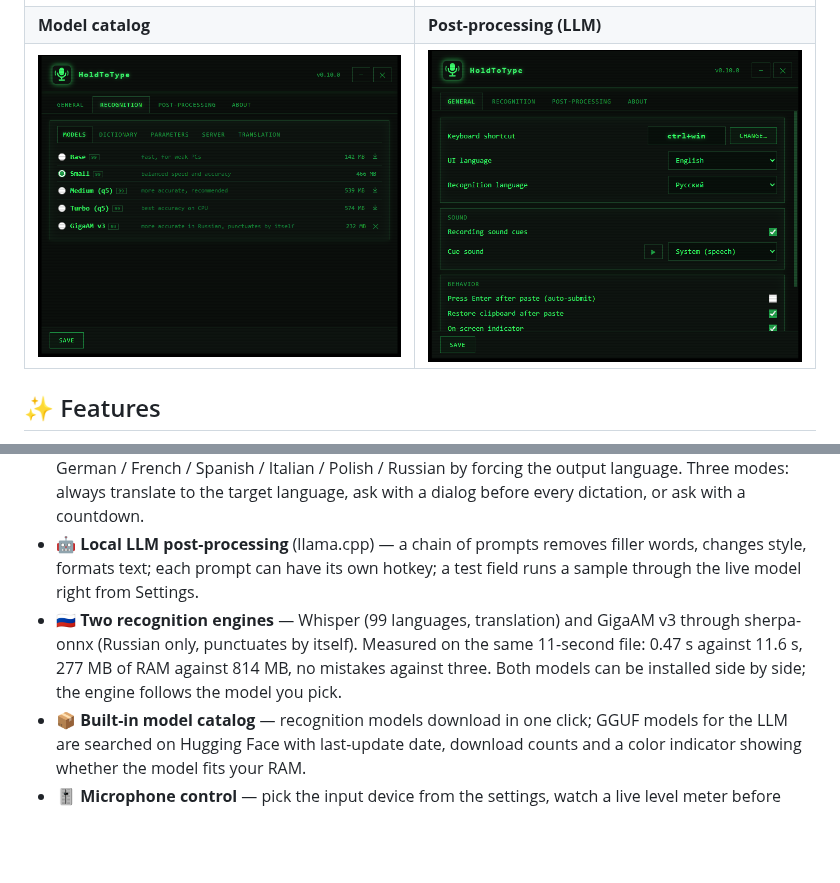
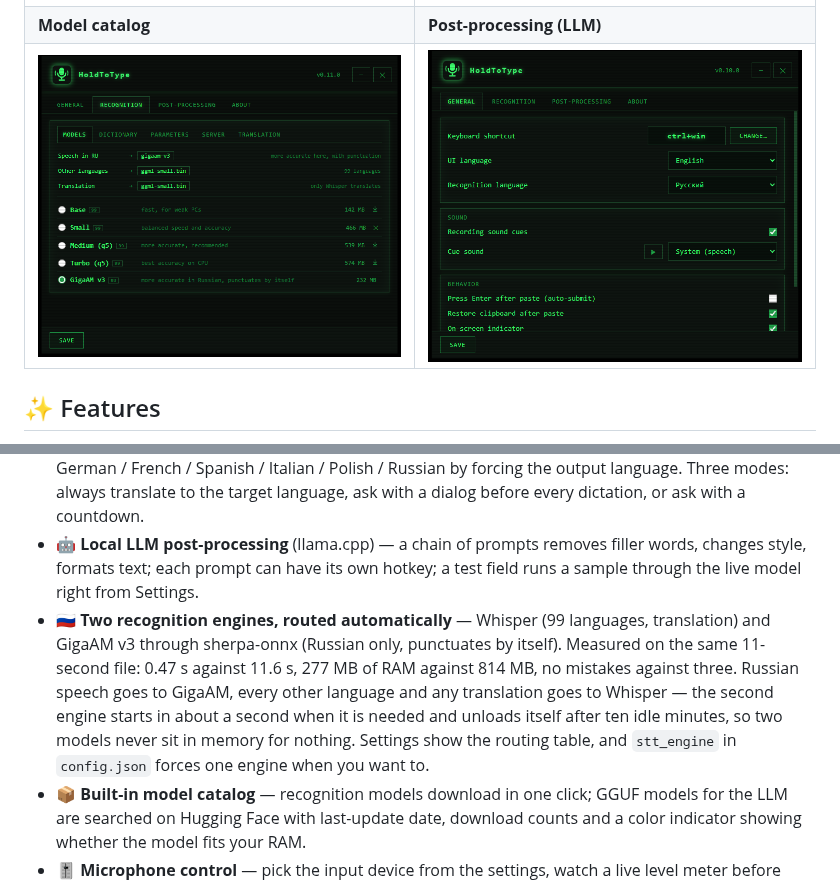
Before and after one commit to Vitalii-Yemets/holdtotype, a Markdown page: README.md, 2 parts joined by grey strips. GitHub-like rendering; pictures changed too: docs/models.png; blank space fills up the shorter version.

```diff
--- a/README.md
+++ b/README.md
@@ -39,7 +39,7 @@ Hold a hotkey — speak. Release — the transcribed text is pasted right where
 - 📟 **On-screen overlay** — a pill at the bottom of the screen: live voice level while recording, processing stages, the result; the ✕ or Esc cancels at any stage; input focus is never stolen.
 - 🌍 **Translation powered by Whisper** — to English via the native translate mode, to Ukrainian / German / French / Spanish / Italian / Polish / Russian by forcing the output language. Three modes: always translate to the target language, ask with a dialog before every dictation, or ask with a countdown.
 - 🤖 **Local LLM post-processing** (llama.cpp) — a chain of prompts removes filler words, changes style, formats text; each prompt can have its own hotkey; a test field runs a sample through the live model right from Settings.
-- 🇷🇺 **Two recognition engines** — Whisper (99 languages, translation) and GigaAM v3 through sherpa-onnx (Russian only, punctuates by itself). Measured on the same 11-second file: 0.47 s against 11.6 s, 277 MB of RAM against 814 MB, no mistakes against three. Both models can be installed side by side; the engine follows the model you pick.
+- 🇷🇺 **Two recognition engines, routed automatically** — Whisper (99 languages, translation) and GigaAM v3 through sherpa-onnx (Russian only, punctuates by itself). Measured on the same 11-second file: 0.47 s against 11.6 s, 277 MB of RAM against 814 MB, no mistakes against three. Russian speech goes to GigaAM, every other language and any translation goes to Whisper — the second engine starts in about a second when it is needed and unloads itself after ten idle minutes, so two models never sit in memory for nothing. Settings show the routing table, and `stt_engine` in `config.json` forces one engine when you want to.
 - 📦 **Built-in model catalog** — recognition models download in one click; GGUF models for the LLM are searched on Hugging Face with last-update date, download counts and a color indicator showing whether the model fits your RAM.
 - 🎚️ **Microphone control** — pick the input device from the settings, watch a live level meter before dictating, and keep working when a headset is unplugged (the app falls back to the system default automatically). Silent recordings are never sent to recognition, so background noise can't turn into invented text.
 - 📖 **Recognition dictionary** — terms and abbreviations hint rare words to Whisper; a multilingual starter set is preinstalled.
```
Also changed, not shown: 12 other files.
